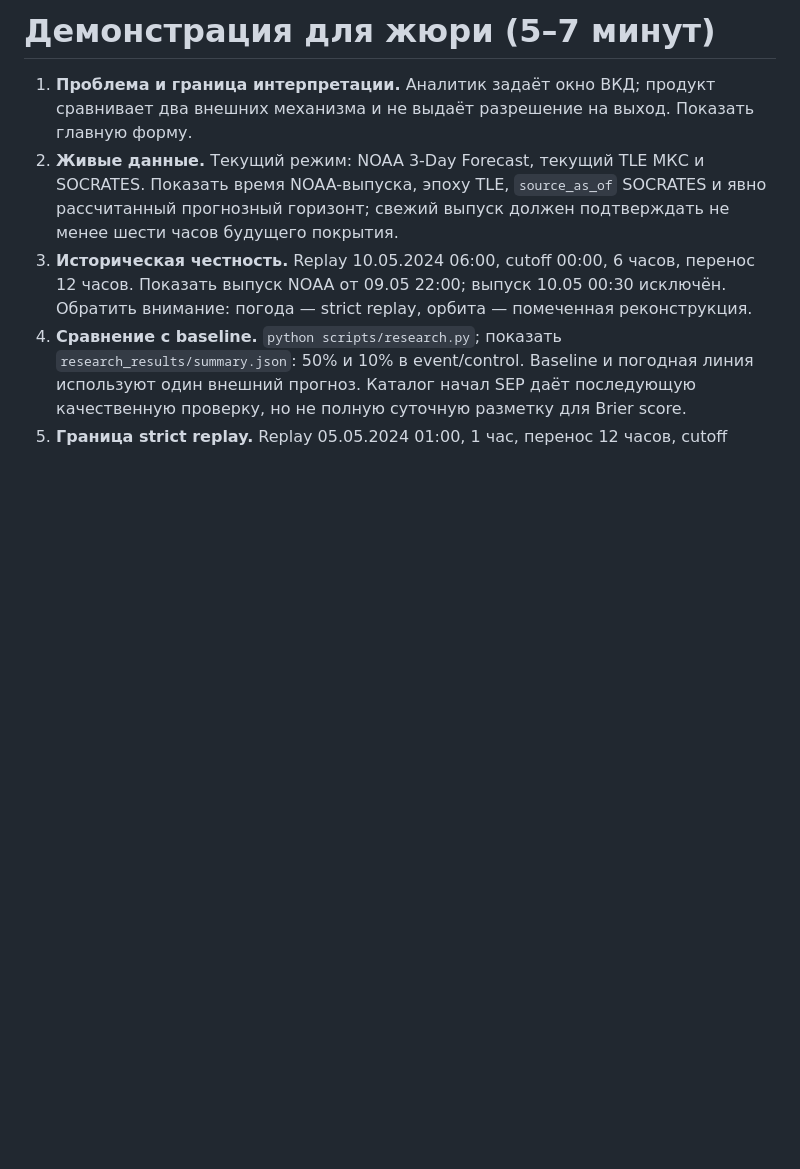
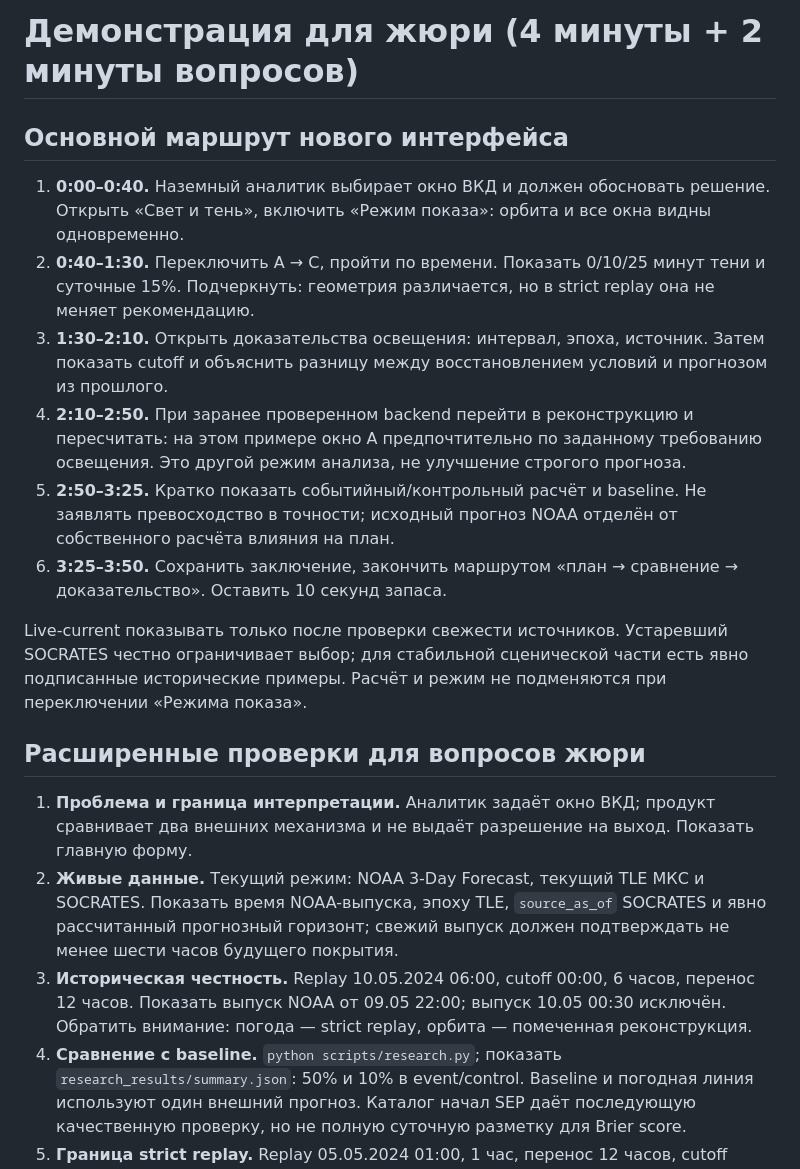
Before and after one commit to ElectronicUtility/cosmohack_orbital_risk, a Markdown page: docs/DEMO.md, the part around the change. Drawn GitHub-style; blank space fills up the shorter version.

Commit message:
Add UI design notes and presentation demo guide

```diff
--- a/docs/DEMO.md
+++ b/docs/DEMO.md
@@ -1,4 +1,17 @@
-# Демонстрация для жюри (5–7 минут)
+# Демонстрация для жюри (4 минуты + 2 минуты вопросов)
+
+## Основной маршрут нового интерфейса
+
+1. **0:00–0:40.** Наземный аналитик выбирает окно ВКД и должен обосновать решение. Открыть «Свет и тень», включить «Режим показа»: орбита и все окна видны одновременно.
+2. **0:40–1:30.** Переключить A → C, пройти по времени. Показать 0/10/25 минут тени и суточные 15%. Подчеркнуть: геометрия различается, но в strict replay она не меняет рекомендацию.
+3. **1:30–2:10.** Открыть доказательства освещения: интервал, эпоха, источник. Затем показать cutoff и объяснить разницу между восстановлением условий и прогнозом из прошлого.
+4. **2:10–2:50.** При заранее проверенном backend перейти в реконструкцию и пересчитать: на этом примере окно A предпочтительно по заданному требованию освещения. Это другой режим анализа, не улучшение строгого прогноза.
+5. **2:50–3:25.** Кратко показать событийный/контрольный расчёт и baseline. Не заявлять превосходство в точности; исходный прогноз NOAA отделён от собственного расчёта влияния на план.
+6. **3:25–3:50.** Сохранить заключение, закончить маршрутом «план → сравнение → доказательство». Оставить 10 секунд запаса.
+
+Live-current показывать только после проверки свежести источников. Устаревший SOCRATES честно ограничивает выбор; для стабильной сценической части есть явно подписанные исторические примеры. Расчёт и режим не подменяются при переключении «Режима показа».
+
+## Расширенные проверки для вопросов жюри
 
 1. **Проблема и граница интерпретации.** Аналитик задаёт окно ВКД; продукт сравнивает два внешних механизма и не выдаёт разрешение на выход. Показать главную форму.
 2. **Живые данные.** Текущий режим: NOAA 3-Day Forecast, текущий TLE МКС и SOCRATES. Показать время NOAA-выпуска, эпоху TLE, `source_as_of` SOCRATES и явно рассчитанный прогнозный горизонт; свежий выпуск должен подтверждать не менее шести часов будущего покрытия.
```
Also changed, not shown: docs/STATUS.md (+1 -1 lines), docs/UI_DESIGN.md (added, +61 -0 lines).
